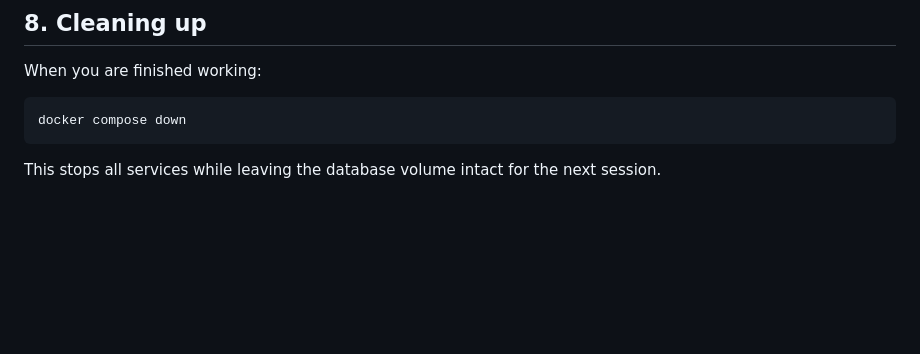
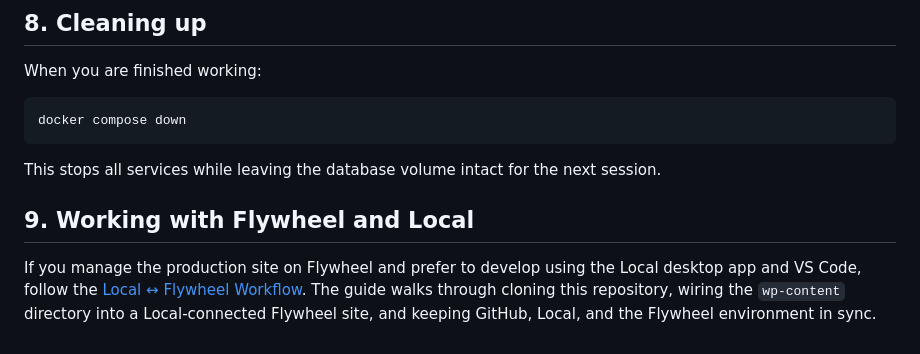
Before and after one commit to leraShtotland/or-travel-wp, a Markdown page: README.md, the part around the change. Drawn GitHub-style; blank space fills up the shorter version.

Commit message:
Add workflow for syncing Flywheel site with Local and VS Code

````diff
--- a/README.md
+++ b/README.md
@@ -112,3 +112,9 @@ docker compose down
 ```
 
 This stops all services while leaving the database volume intact for the next session.
+
+## 9. Working with Flywheel and Local
+
+If you manage the production site on Flywheel and prefer to develop using the Local desktop app and VS Code, follow the
+[Local ↔ Flywheel Workflow](docs/local-flywheel-sync.md). The guide walks through cloning this repository, wiring the
+`wp-content` directory into a Local-connected Flywheel site, and keeping GitHub, Local, and the Flywheel environment in sync.
````
Also changed, not shown: docs/local-flywheel-sync.md (added, +108 -0 lines).
